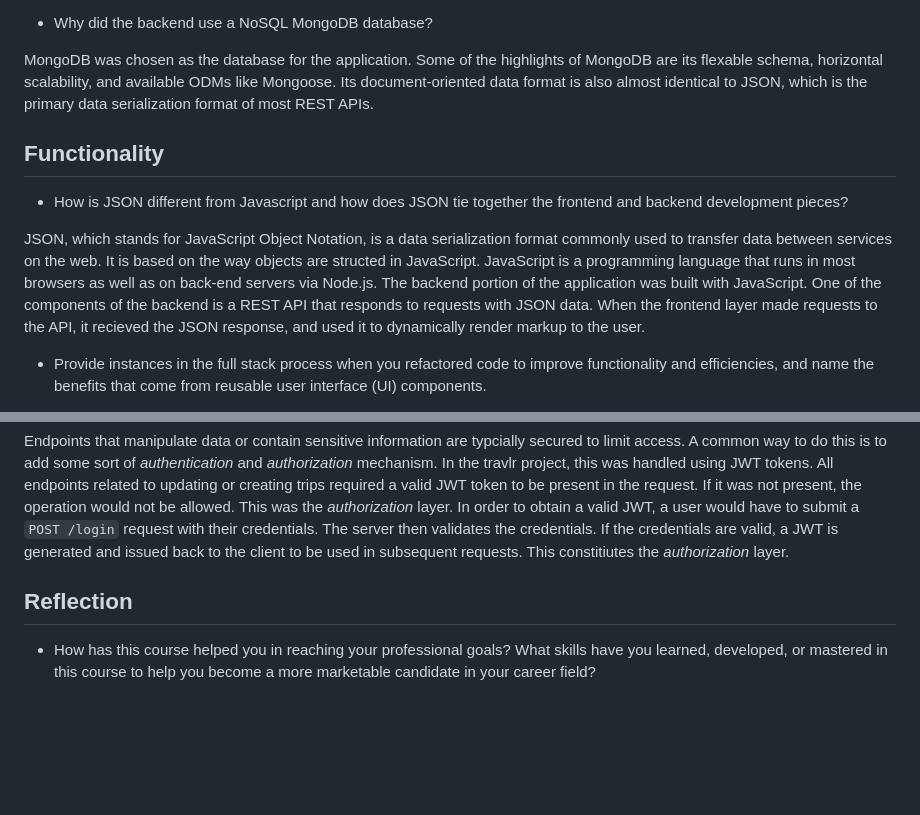
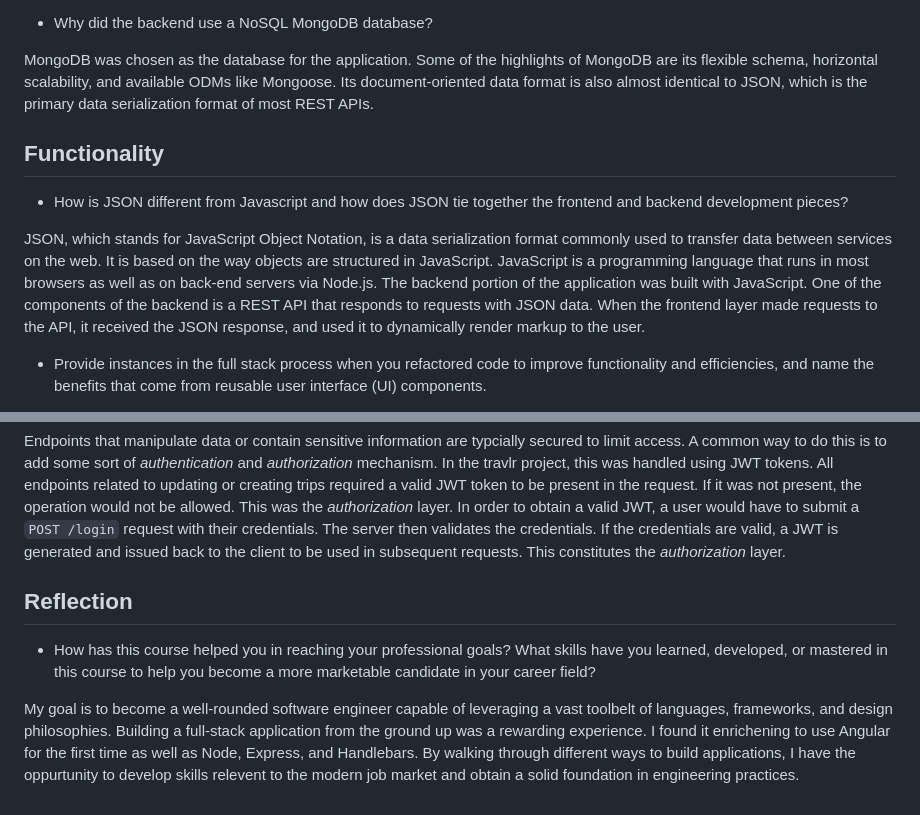
Before and after one commit to AidanFarhi/travlr, a Markdown page: README.md, 2 parts joined by grey strips. GitHub-like rendering; blank space fills up the shorter version.

```diff
--- a/README.md
+++ b/README.md
@@ -14,7 +14,7 @@ trips from the API layer. Once the trip data was retrieved, Angular specific dir
 
 - Why did the backend use a NoSQL MongoDB database?
 
-MongoDB was chosen as the database for the application. Some of the highlights of MongoDB are its flexable schema, horizontal scalability, and available ODMs like Mongoose.
+MongoDB was chosen as the database for the application. Some of the highlights of MongoDB are its flexible schema, horizontal scalability, and available ODMs like Mongoose.
 Its document-oriented data format is also almost identical to JSON, which is the primary data serialization format of most REST APIs.
 
 ## Functionality
@@ -22,11 +22,11 @@ Its document-oriented data format is also almost identical to JSON, which is the
 - How is JSON different from Javascript and how does JSON tie together the frontend and backend development pieces?
 
 JSON, which stands for JavaScript Object Notation, is a data serialization format commonly used to transfer data between services on the web.
-It is based on the way objects are structed in JavaScript.
+It is based on the way objects are structured in JavaScript.
 JavaScript is a programming language that runs in most browsers as well as on back-end servers via Node.js.
 The backend portion of the application was built with JavaScript.
 One of the components of the backend is a REST API that responds to requests with JSON data.
-When the frontend layer made requests to the API, it recieved the JSON response, and used it to dynamically render markup to the user.
+When the frontend layer made requests to the API, it received the JSON response, and used it to dynamically render markup to the user.
 
 - Provide instances in the full stack process when you refactored code to improve functionality and efficiencies, and name the benefits that come from reusable user interface (UI) components.
 
@@ -54,8 +54,13 @@ In the travlr project, this was handled using JWT tokens. All endpoints related
 If it was not present, the operation would not be allowed. This was the *authorization* layer.
 In order to obtain a valid JWT, a user would have to submit a `POST /login` request with their credentials. The server then validates the credentials.
 If the credentials are valid, a JWT is generated and issued back to the client to be used in subsequent requests.
-This constitiutes the *authorization* layer.
+This constitutes the *authorization* layer.
 
 ## Reflection
 
 - How has this course helped you in reaching your professional goals? What skills have you learned, developed, or mastered in this course to help you become a more marketable candidate in your career field?
+
+My goal is to become a well-rounded software engineer capable of leveraging a vast toolbelt of languages, frameworks, and design philosophies.
+Building a full-stack application from the ground up was a rewarding experience. I found it enrichening to use Angular for the first time as well as Node, Express, and Handlebars.
+By walking through different ways to build applications, I have the oppurtunity to develop skills relevent to the modern job market and obtain a solid foundation
+in engineering practices.
```
